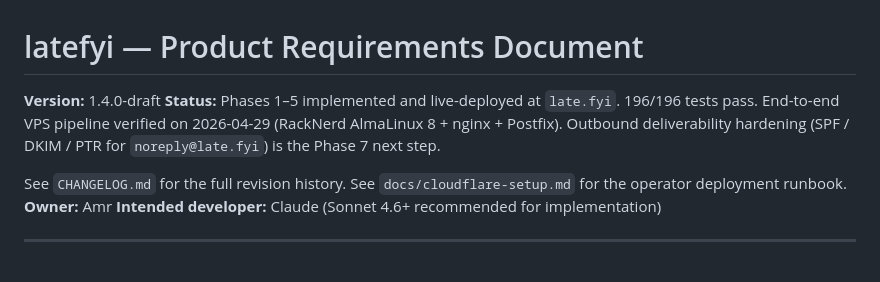
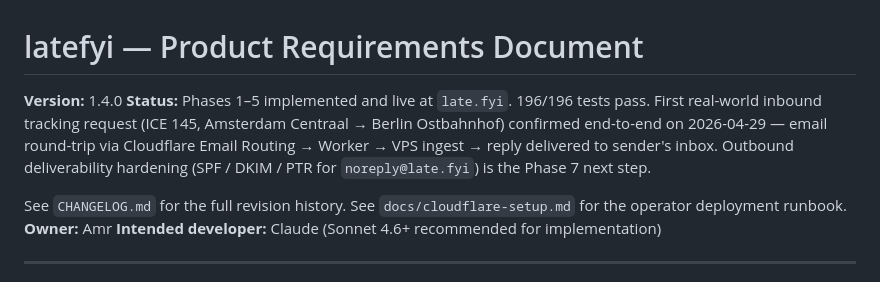
Before and after one commit to hamr0/latefyi, a Markdown page: docs/01-product/latefyi-prd.md, the part around the change. GitHub-like rendering.

```diff
--- a/docs/01-product/latefyi-prd.md
+++ b/docs/01-product/latefyi-prd.md
@@ -1,7 +1,7 @@
 # latefyi — Product Requirements Document
 
-**Version:** 1.4.0-draft
-**Status:** Phases 1–5 implemented and live-deployed at `late.fyi`. 196/196 tests pass. End-to-end VPS pipeline verified on 2026-04-29 (RackNerd AlmaLinux 8 + nginx + Postfix). Outbound deliverability hardening (SPF / DKIM / PTR for `noreply@late.fyi`) is the Phase 7 next step.
+**Version:** 1.4.0
+**Status:** Phases 1–5 implemented and live at `late.fyi`. 196/196 tests pass. First real-world inbound tracking request (ICE 145, Amsterdam Centraal → Berlin Ostbahnhof) confirmed end-to-end on 2026-04-29 — email round-trip via Cloudflare Email Routing → Worker → VPS ingest → reply delivered to sender's inbox. Outbound deliverability hardening (SPF / DKIM / PTR for `noreply@late.fyi`) is the Phase 7 next step.
 
 See `CHANGELOG.md` for the full revision history. See `docs/cloudflare-setup.md` for the operator deployment runbook.
 **Owner:** Amr
```
Also changed, not shown: CHANGELOG.md (+5 -0 lines).
